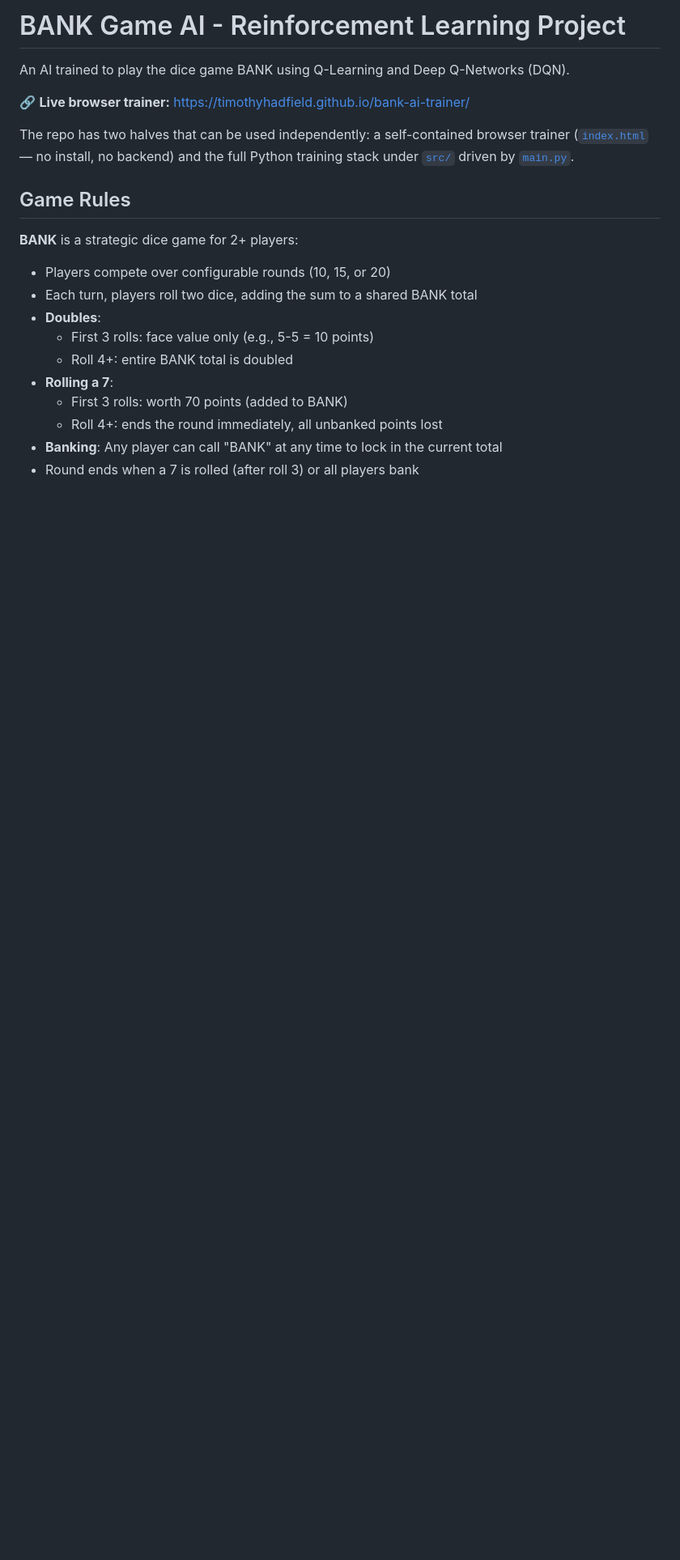
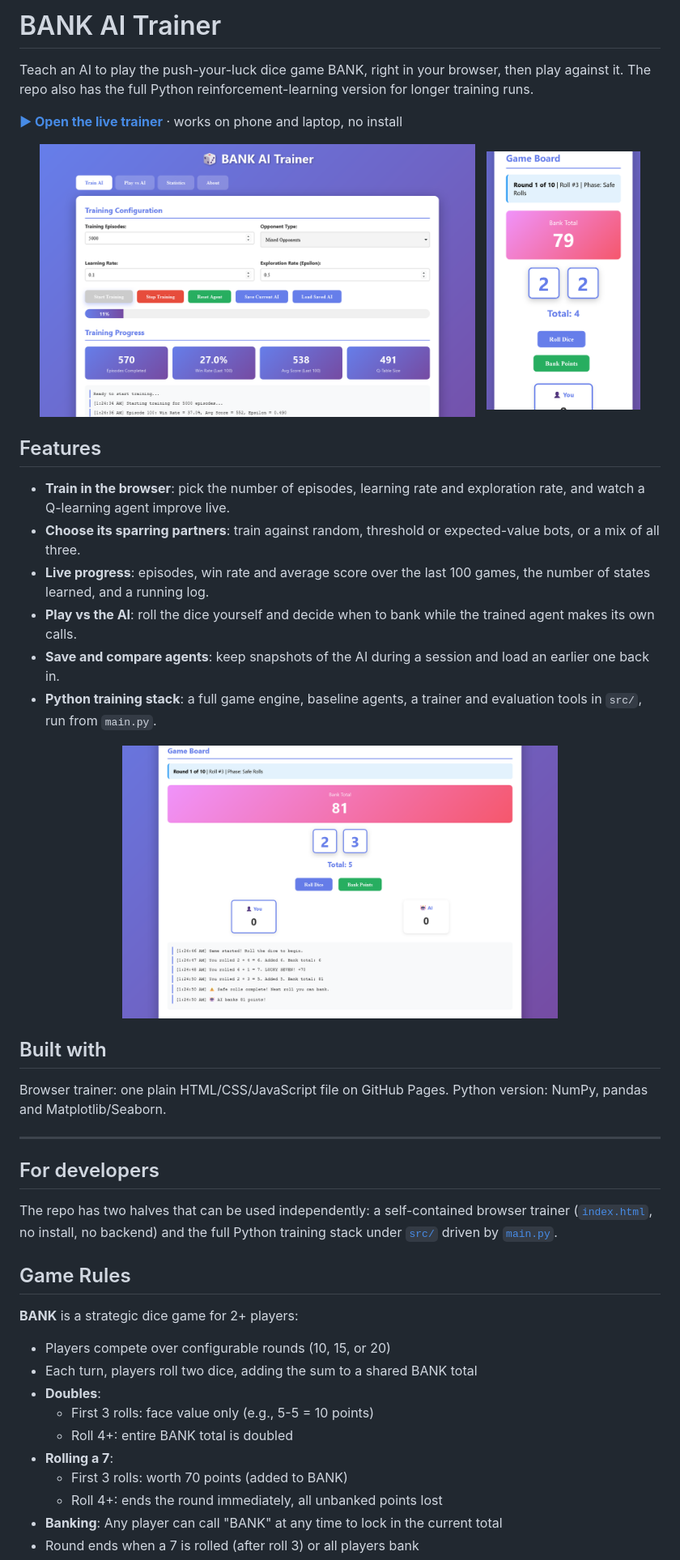
Before and after one commit to TimothyHadfield/bank-ai-trainer, a Markdown page: README.md, the part around one of its changes. Shown at 81% size. Rendered like a GitHub page; pictures changed too: docs/screenshots/desktop.png (added), docs/screenshots/phone.png (added), docs/screenshots/play-vs-ai.png (added); blank space fills up the shorter version.

Commit message:
README: showcase with screenshots, live link and features
Co-Authored-By: Claude Opus 5.5 (1M context) <noreply@anthropic.com>

```diff
--- a/README.md
+++ b/README.md
@@ -1,11 +1,36 @@
-# BANK Game AI - Reinforcement Learning Project
+# BANK AI Trainer
 
-An AI trained to play the dice game BANK using Q-Learning and Deep Q-Networks (DQN).
+Teach an AI to play the push-your-luck dice game BANK, right in your browser, then play against it. The repo also has the full Python reinforcement-learning version for longer training runs.
 
-🔗 **Live browser trainer:** https://timothyhadfield.github.io/bank-ai-trainer/
+**[▶ Open the live trainer](https://timothyhadfield.github.io/bank-ai-trainer/)** · works on phone and laptop, no install
+
+<p align="center">
+  <img src="docs/screenshots/desktop.png" alt="The browser trainer mid-run: progress bar, episodes completed, win rate, average score and Q-table size" width="68%">
+  &nbsp;
+  <img src="docs/screenshots/phone.png" alt="Playing BANK against the AI on an iPhone: bank total, dice and the Roll and Bank buttons" width="24%">
+</p>
+
+## Features
+- **Train in the browser**: pick the number of episodes, learning rate and exploration rate, and watch a Q-learning agent improve live.
+- **Choose its sparring partners**: train against random, threshold or expected-value bots, or a mix of all three.
+- **Live progress**: episodes, win rate and average score over the last 100 games, the number of states learned, and a running log.
+- **Play vs the AI**: roll the dice yourself and decide when to bank while the trained agent makes its own calls.
+- **Save and compare agents**: keep snapshots of the AI during a session and load an earlier one back in.
+- **Python training stack**: a full game engine, baseline agents, a trainer and evaluation tools in `src/`, run from `main.py`.
+
+<p align="center">
+  <img src="docs/screenshots/play-vs-ai.png" alt="A game against the AI on a laptop, with the game log showing a lucky seven and the AI banking" width="68%">
+</p>
+
+## Built with
+Browser trainer: one plain HTML/CSS/JavaScript file on GitHub Pages. Python version: NumPy, pandas and Matplotlib/Seaborn.
+
+---
+
+## For developers
 
 The repo has two halves that can be used independently: a self-contained browser trainer
-([`index.html`](index.html) — no install, no backend) and the full Python training stack
+([`index.html`](index.html), no install, no backend) and the full Python training stack
 under [`src/`](src/) driven by [`main.py`](main.py).
 
 ## Game Rules
```
Also changed, not shown: other parts of README.md (+2 -3 lines).
